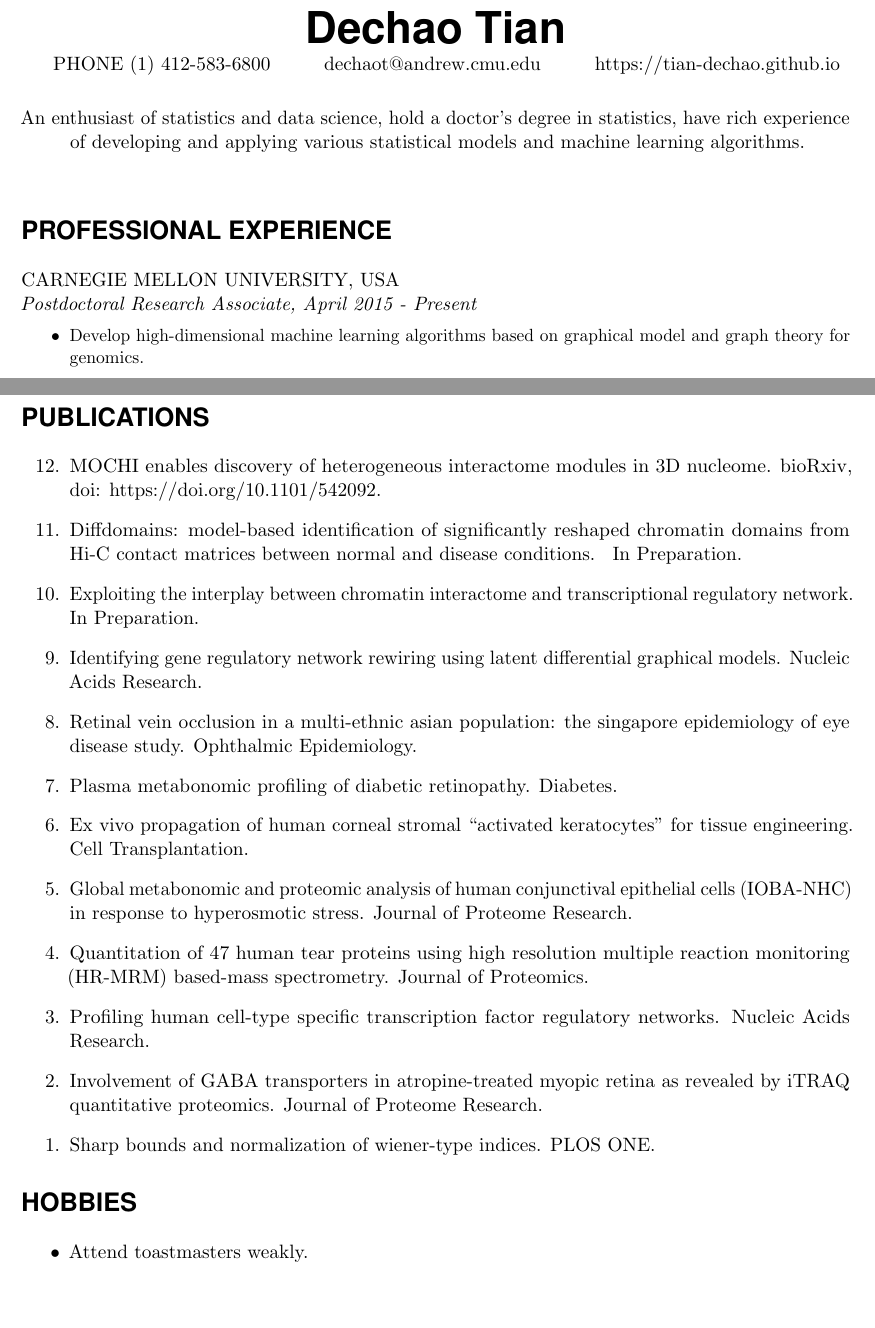
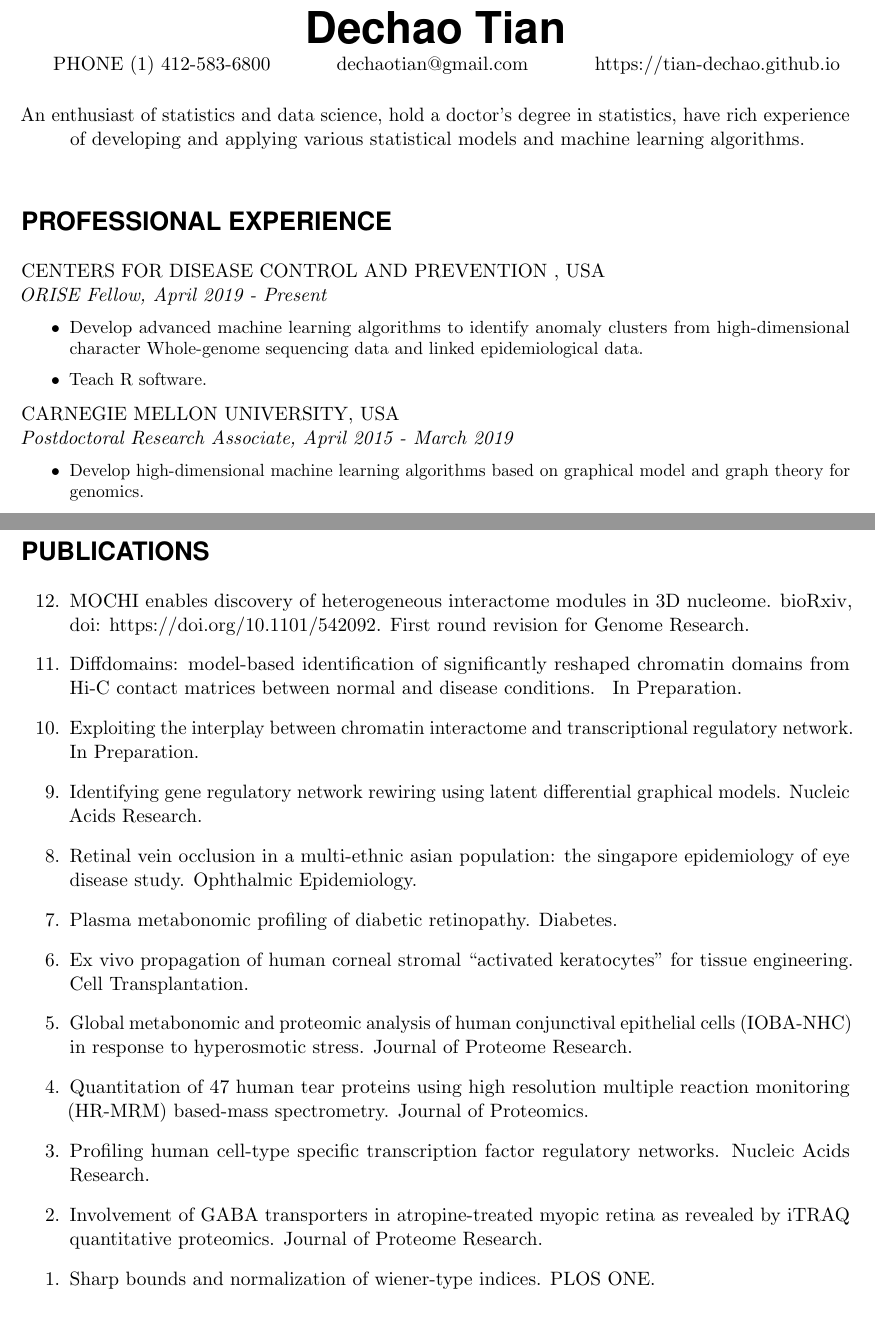
Before and after one commit to Tian-Dechao/resume-chinese, a LaTeX CV (Resume-Dechao-Tian.tex): two parts of pages 1 and 2 of 2, joined at a grey line, cut so that both start at the same text, the shorter picture padded with empty space. Compiled offline with pdfLaTeX.

Commit message:
update after moving to CDC

```diff
--- a/Resume-Dechao-Tian.tex
+++ b/Resume-Dechao-Tian.tex
@@ -163,15 +163,20 @@ urlcolor=blue]{hyperref}
 %\end{wrapfigure}
 
 %\MyName{Dechao Tian}{PHONE (1) 412-583-6800}{dechaot@andrew.cmu.edu}
-\MyNamelink{Dechao Tian}{PHONE (1) 412-583-6800}{dechaot@andrew.cmu.edu}{https://tian-dechao.github.io}
+\MyNamelink{Dechao Tian}{PHONE (1) 412-583-6800}{dechaotian@gmail.com}{https://tian-dechao.github.io}
 
-\vspace{8pt}
+\vspace{6pt}
 \MySlogan{An enthusiast of statistics and data science, hold a doctor's degree in statistics, have rich experience of developing and applying various statistical models and machine learning algorithms. }
-\vspace{8pt}
+\vspace{5pt}
 
 
 \NewPart{Professional experience}{}
-\WorkEntry{Carnegie Mellon University, USA}{Postdoctoral Research Associate}{April 2015 - Present}
+\WorkEntry{Centers for Disease Control and Prevention , USA}{ORISE Fellow}{April 2019 - Present}
+{\begin{itemize}
+\item Develop advanced machine learning algorithms to identify anomaly clusters from high-dimensional character Whole-genome sequencing data and linked epidemiological data.
+\item Teach R software.
+\end{itemize}}
+\WorkEntry{Carnegie Mellon University, USA}{Postdoctoral Research Associate}{April 2015 - March 2019}
 {\begin{itemize}
 \item Develop high-dimensional machine learning algorithms based on graphical model and graph theory for genomics.
 \item Build a novel hypothesis test model based on random matrix theory to identify significant spatial patterns.
@@ -211,7 +216,7 @@ Thesis advisor: Dr. Zhidong Bai}
 
 \NewPart{Publications}{}
 \begin{etaremune}
-\item \ManEntry{\textbf{Tian D}$^\star$, Zhang R$^\star$, Zhang Y, and Ma J}{MOCHI enables discovery of heterogeneous interactome modules in 3D nucleome}{bioRxiv, doi: https://doi.org/10.1101/542092}
+\item \ManEntry{\textbf{Tian D}$^\star$, Zhang R$^\star$, Zhang Y, and Ma J}{MOCHI enables discovery of heterogeneous interactome modules in 3D nucleome}{bioRxiv, doi: https://doi.org/10.1101/542092. First round revision for Genome Research}
 \item \ManEntry{\textbf{Tian D}$^\star$, Zhu X$^\star$, and Ma J}{Diffdomains: model-based identification of significantly reshaped chromatin domains from Hi-C contact matrices between normal and disease conditions} { In Preparation}
 \item \ManEntry{\textbf{Tian D} and Ma J}{Exploiting the interplay between chromatin interactome and transcriptional regulatory network}{In Preparation}
 \item \PaperEntry{\textbf{Tian D}, Gu Q and Ma J}{Identifying gene regulatory network rewiring using latent differential graphical models}{Nucleic Acids Research}{44}{17}{2016}{https://academic.oup.com/nar/article/44/17/e140/2468041}
@@ -226,10 +231,10 @@ Thesis advisor: Dr. Zhidong Bai}
 \end{etaremune}
 
 
-\NewPart{Hobbies}{}
-\begin{itemize}
-    \item Attend toastmasters weakly.
-\end{itemize}
+%\NewPart{Hobbies}{}
+%\begin{itemize}
+%    \item Attend toastmasters weakly.
+%\end{itemize}
 
 %\NewPart{Posters}{}
 %\begin{etaremune}
```
Also changed, not shown: Resume-Dechao-Tian.pdf.
